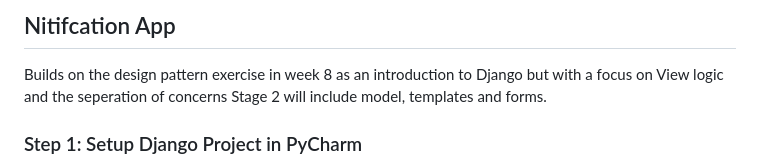
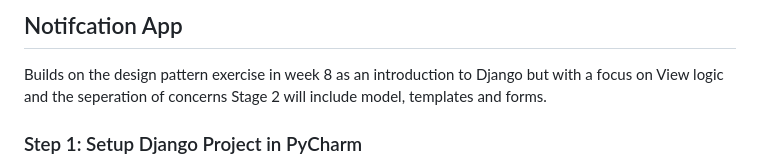
Before and after one commit to Robbo-lab/notifier-app, a Markdown page: README.md, the part around the change. Drawn GitHub-style.

Commit message:
chore: readme

```diff
--- a/README.md
+++ b/README.md
@@ -1,4 +1,4 @@
-## Nitifcation App
+## Notifcation App
 Builds on the design pattern exercise in week 8 as an introduction to Django
 but with a focus on View logic and the seperation of concerns
 Stage 2 will include model, templates and forms.
```
